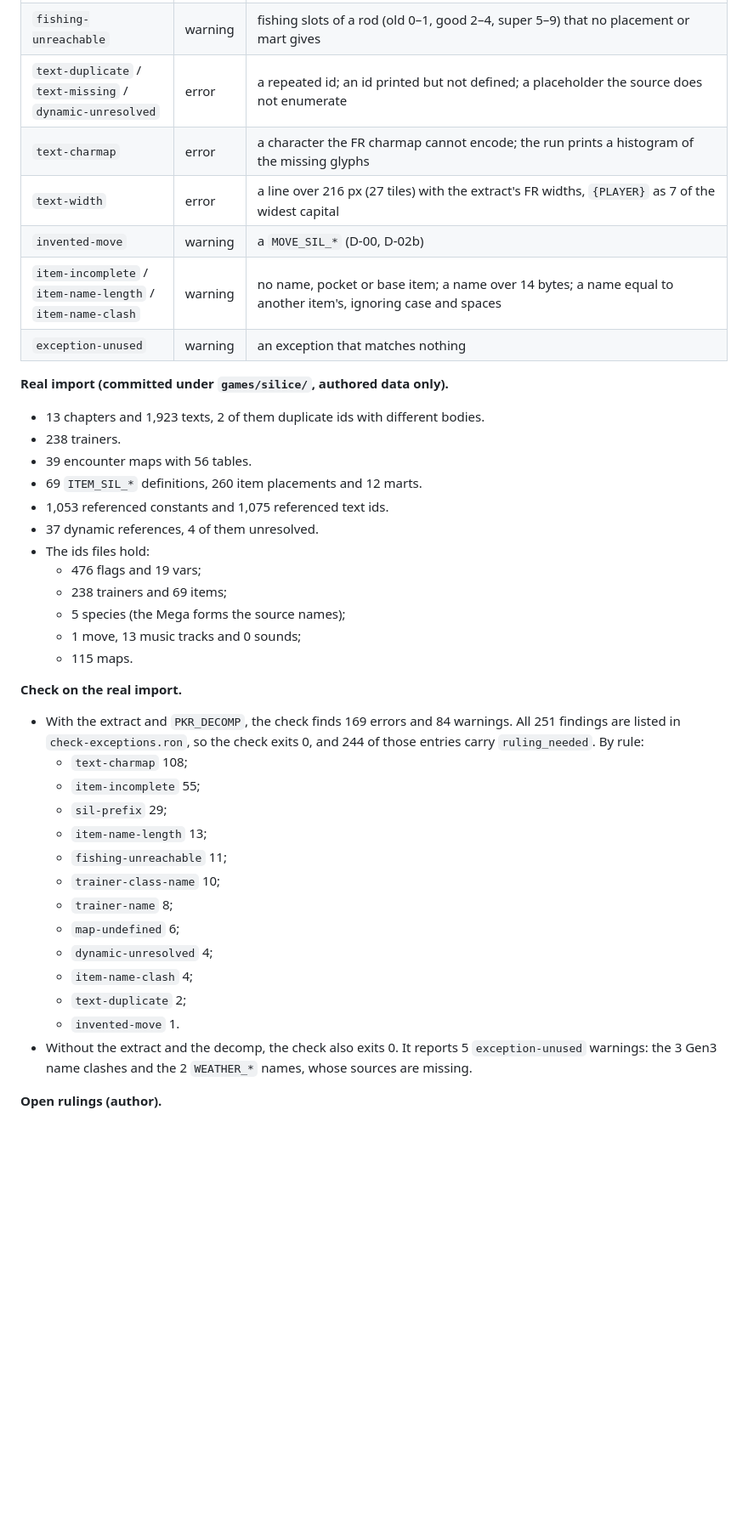
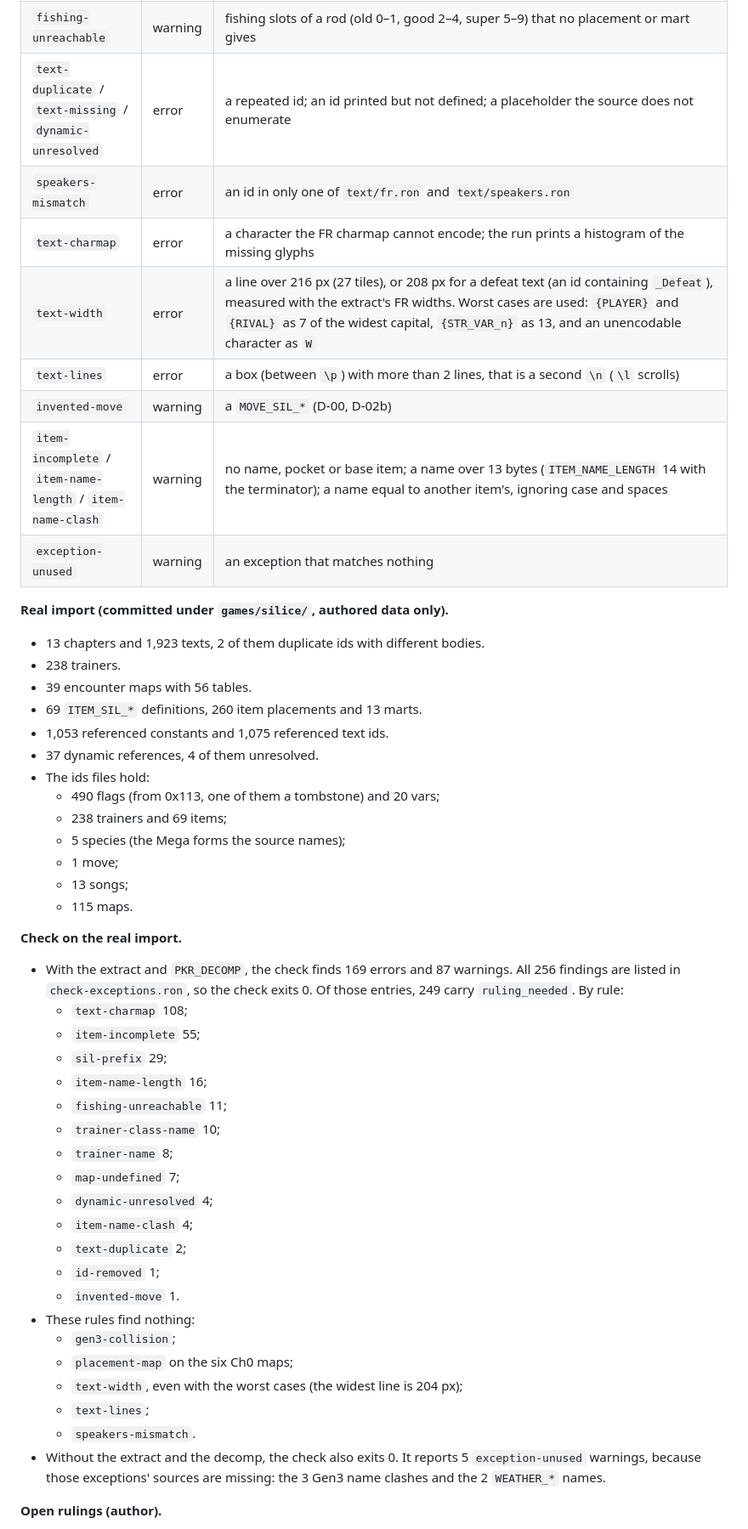
Before and after one commit to Dodecahedr0x/pokemon-rust, a Markdown page: docs/plans/2026-10-23-silice-content.md, the part around one of its changes. Shown at 85% size. GitHub-like rendering; blank space fills up the shorter version.

```diff
--- a/docs/plans/2026-10-23-silice-content.md
+++ b/docs/plans/2026-10-23-silice-content.md
@@ -423,41 +442,51 @@ The code is in `xtask/src/silice/`: `mod.rs` (CLI, file writing), `md.rs` (chapt
 | `encounter-slots` / `encounter-level` | error | not 12/5/5/10 slots; levels outside 1–100 or min > max |
 | `fishing-unreachable` | warning | fishing slots of a rod (old 0–1, good 2–4, super 5–9) that no placement or mart gives |
 | `text-duplicate` / `text-missing` / `dynamic-unresolved` | error | a repeated id; an id printed but not defined; a placeholder the source does not enumerate |
+| `speakers-mismatch` | error | an id in only one of `text/fr.ron` and `text/speakers.ron` |
 | `text-charmap` | error | a character the FR charmap cannot encode; the run prints a histogram of the missing glyphs |
-| `text-width` | error | a line over 216 px (27 tiles) with the extract's FR widths, `{PLAYER}` as 7 of the widest capital |
+| `text-width` | error | a line over 216 px (27 tiles), or 208 px for a defeat text (an id containing `_Defeat`), measured with the extract's FR widths. Worst cases are used: `{PLAYER}` and `{RIVAL}` as 7 of the widest capital, `{STR_VAR_n}` as 13, and an unencodable character as `W` |
+| `text-lines` | error | a box (between `\p`) with more than 2 lines, that is a second `\n` (`\l` scrolls) |
 | `invented-move` | warning | a `MOVE_SIL_*` (D-00, D-02b) |
-| `item-incomplete` / `item-name-length` / `item-name-clash` | warning | no name, pocket or base item; a name over 14 bytes; a name equal to another item's, ignoring case and spaces |
+| `item-incomplete` / `item-name-length` / `item-name-clash` | warning | no name, pocket or base item; a name over 13 bytes (`ITEM_NAME_LENGTH` 14 with the terminator); a name equal to another item's, ignoring case and spaces |
 | `exception-unused` | warning | an exception that matches nothing |
 
 **Real import (committed under `games/silice/`, authored data only).**
 - 13 chapters and 1,923 texts, 2 of them duplicate ids with different bodies.
 - 238 trainers.
 - 39 encounter maps with 56 tables.
-- 69 `ITEM_SIL_*` definitions, 260 item placements and 12 marts.
+- 69 `ITEM_SIL_*` definitions, 260 item placements and 13 marts.
 - 1,053 referenced constants and 1,075 referenced text ids.
 - 37 dynamic references, 4 of them unresolved.
 - The ids files hold:
-  - 476 flags and 19 vars;
+  - 490 flags (from 0x113, one of them a tombstone) and 20 vars;
   - 238 trainers and 69 items;
   - 5 species (the Mega forms the source names);
-  - 1 move, 13 music tracks and 0 sounds;
+  - 1 move;
+  - 13 songs;
   - 115 maps.
 
 **Check on the real import.**
-- With the extract and `PKR_DECOMP`, the check finds 169 errors and 84 warnings. All 251 findings are listed in `check-exceptions.ron`, so the check exits 0, and 244 of those entries carry `ruling_needed`. By rule:
+- With the extract and `PKR_DECOMP`, the check finds 169 errors and 87 warnings. All 256 findings are listed in `check-exceptions.ron`, so the check exits 0. Of those entries, 249 carry `ruling_needed`. By rule:
   - `text-charmap` 108;
   - `item-incomplete` 55;
   - `sil-prefix` 29;
-  - `item-name-length` 13;
+  - `item-name-length` 16;
   - `fishing-unreachable` 11;
   - `trainer-class-name` 10;
   - `trainer-name` 8;
-  - `map-undefined` 6;
+  - `map-undefined` 7;
   - `dynamic-unresolved` 4;
   - `item-name-clash` 4;
   - `text-duplicate` 2;
+  - `id-removed` 1;
   - `invented-move` 1.
-- Without the extract and the decomp, the check also exits 0. It reports 5 `exception-unused` warnings: the 3 Gen3 name clashes and the 2 `WEATHER_*` names, whose sources are missing.
+- These rules find nothing:
+  - `gen3-collision`;
+  - `placement-map` on the six Ch0 maps;
+  - `text-width`, even with the worst cases (the widest line is 204 px);
+  - `text-lines`;
+  - `speakers-mismatch`.
+- Without the extract and the decomp, the check also exits 0. It reports 5 `exception-unused` warnings, because those exceptions' sources are missing: the 3 Gen3 name clashes and the 2 `WEATHER_*` names.
 
 **Open rulings (author).**
 - Glyphs, counted in texts: `—` 68, `_` 25, `[ ]` 12, `°` 15 (plus the trainer names `N°7` and `N°12`), `♥` 6 (R-11), `₽` 3, `○ ●` 2, and `♪`, `#`, `*`, `←`, `→` 1 each.
```
Also changed, not shown: other parts of docs/plans/2026-10-23-silice-content.md (+40 -15 lines).
